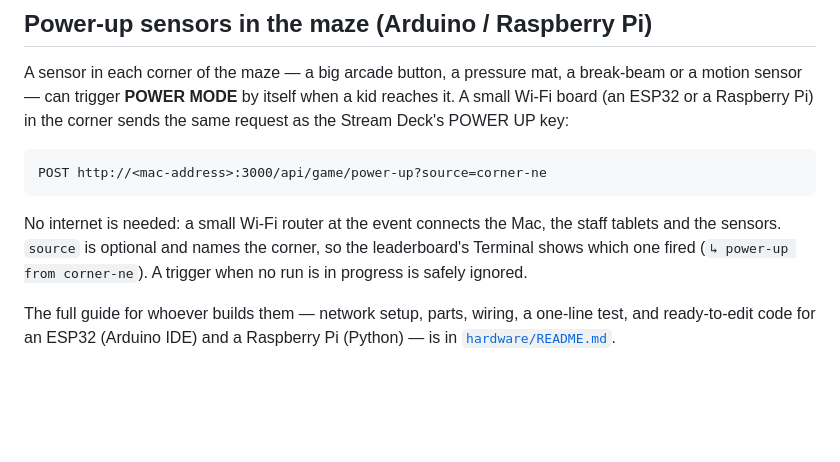
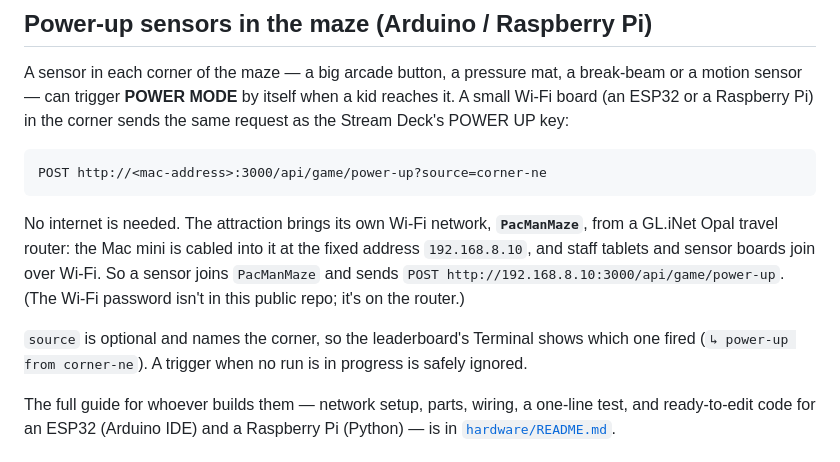
Before and after one commit to Linesmerrill/pacman-live-leaderboard, a Markdown page: README.md, the part around the change. Rendered like a GitHub page; blank space fills up the shorter version.

````diff
--- a/README.md
+++ b/README.md
@@ -360,9 +360,14 @@ Raspberry Pi) in the corner sends the same request as the Stream Deck's POWER UP
 POST http://<mac-address>:3000/api/game/power-up?source=corner-ne
 ```
 
-No internet is needed: a small Wi-Fi router at the event connects the Mac, the staff tablets and the
-sensors. `source` is optional and names the corner, so the leaderboard's Terminal shows which one
-fired (`↳ power-up from corner-ne`). A trigger when no run is in progress is safely ignored.
+No internet is needed. The attraction brings its own Wi-Fi network, **`PacManMaze`**, from a GL.iNet
+Opal travel router: the Mac mini is cabled into it at the fixed address `192.168.8.10`, and staff
+tablets and sensor boards join over Wi-Fi. So a sensor joins `PacManMaze` and sends
+`POST http://192.168.8.10:3000/api/game/power-up`. (The Wi-Fi password isn't in this public repo; it's
+on the router.)
+
+`source` is optional and names the corner, so the leaderboard's Terminal shows which one fired
+(`↳ power-up from corner-ne`). A trigger when no run is in progress is safely ignored.
 
 The full guide for whoever builds them — network setup, parts, wiring, a one-line test, and
 ready-to-edit code for an ESP32 (Arduino IDE) and a Raspberry Pi (Python) — is in
````
Also changed, not shown: hardware/README.md (+25 -12 lines).
